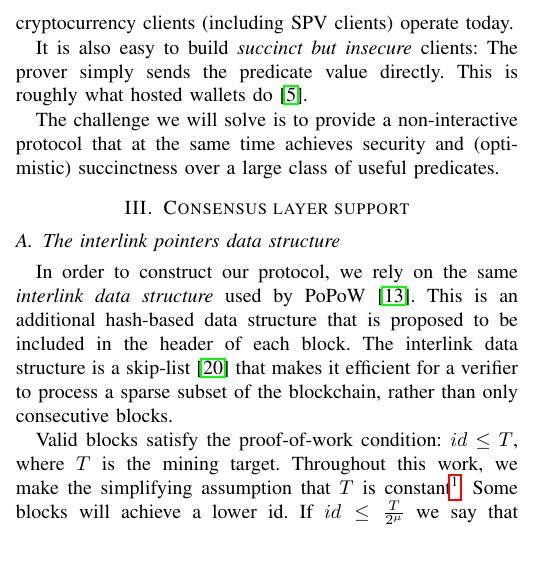
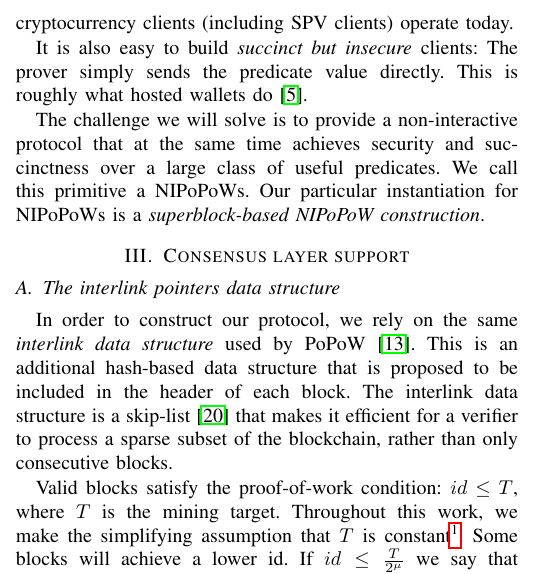
Before and after one commit to dionyziz/popow, a LaTeX paper (whitepaper/nipopows-ndss.tex, which reads whitepaper/properties.tex): part of one column of page 4 of 14, cut so that both start at the same text, the shorter picture padded with empty space. Compiled offline with pdfLaTeX.

Commit message:
Use NIPoPoWs nomenclature as agreed with bbunz

```diff
--- a/whitepaper/properties.tex
+++ b/whitepaper/properties.tex
@@ -96,5 +96,6 @@ sends the predicate value directly. This is roughly what hosted wallets
 do~\cite{sok}.
 
 The challenge we will solve is to provide a non-interactive protocol that at the
-same time achieves security and (optimistic) succinctness over a large class of
-useful predicates.
+same time achieves security and succinctness over a large class of useful
+predicates. We call this primitive a NIPoPoWs. Our particular instantiation for
+NIPoPoWs is a \emph{superblock-based NIPoPoW construction}.
```
